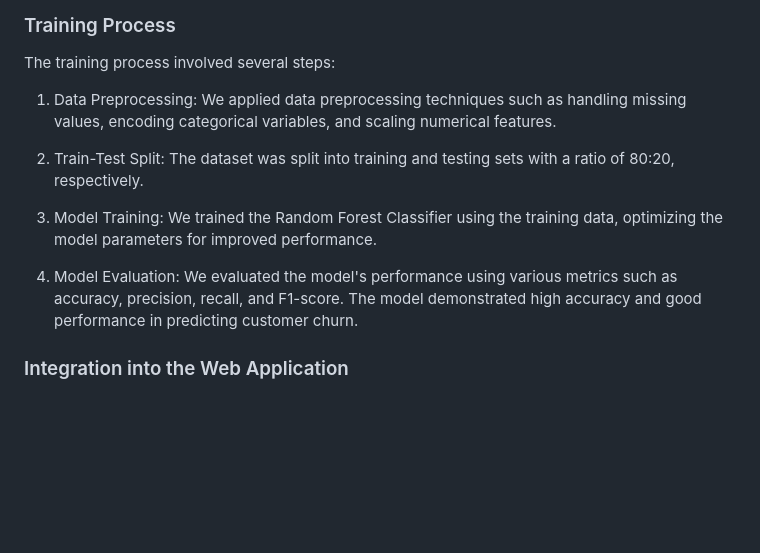
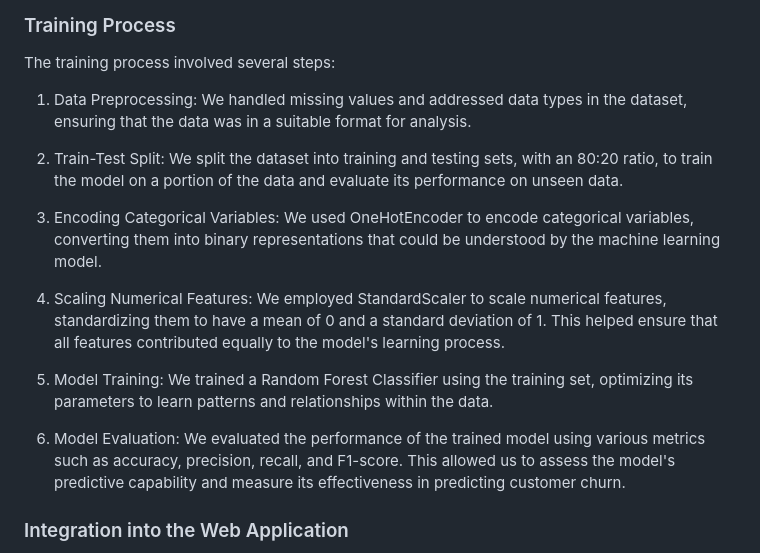
Before and after one commit to AdamTuor/Customer-Churn-Predicter, a Markdown page: README.md, the part around the change. Rendered like a GitHub page; blank space fills up the shorter version.

```diff
--- a/README.md
+++ b/README.md
@@ -34,13 +34,17 @@ We developed a machine learning model using a Random Forest Classifier algorithm
 
 The training process involved several steps:
 
-1. Data Preprocessing: We applied data preprocessing techniques such as handling missing values, encoding categorical variables, and scaling numerical features.
+1.	Data Preprocessing: We handled missing values and addressed data types in the dataset, ensuring that the data was in a suitable format for analysis.
 
-2. Train-Test Split: The dataset was split into training and testing sets with a ratio of 80:20, respectively.
+2.	Train-Test Split: We split the dataset into training and testing sets, with an 80:20 ratio, to train the model on a portion of the data and evaluate its performance on unseen data.
 
-3. Model Training: We trained the Random Forest Classifier using the training data, optimizing the model parameters for improved performance.
+3.	Encoding Categorical Variables: We used OneHotEncoder to encode categorical variables, converting them into binary representations that could be understood by the machine learning model.
 
-4. Model Evaluation: We evaluated the model's performance using various metrics such as accuracy, precision, recall, and F1-score. The model demonstrated high accuracy and good performance in predicting customer churn.
+4.	Scaling Numerical Features: We employed StandardScaler to scale numerical features, standardizing them to have a mean of 0 and a standard deviation of 1. This helped ensure that all features contributed equally to the model's learning process.
+
+5.	Model Training: We trained a Random Forest Classifier using the training set, optimizing its parameters to learn patterns and relationships within the data.
+
+6.	Model Evaluation: We evaluated the performance of the trained model using various metrics such as accuracy, precision, recall, and F1-score. This allowed us to assess the model's predictive capability and measure its effectiveness in predicting customer churn.
 
 ### Integration into the Web Application
 
```
